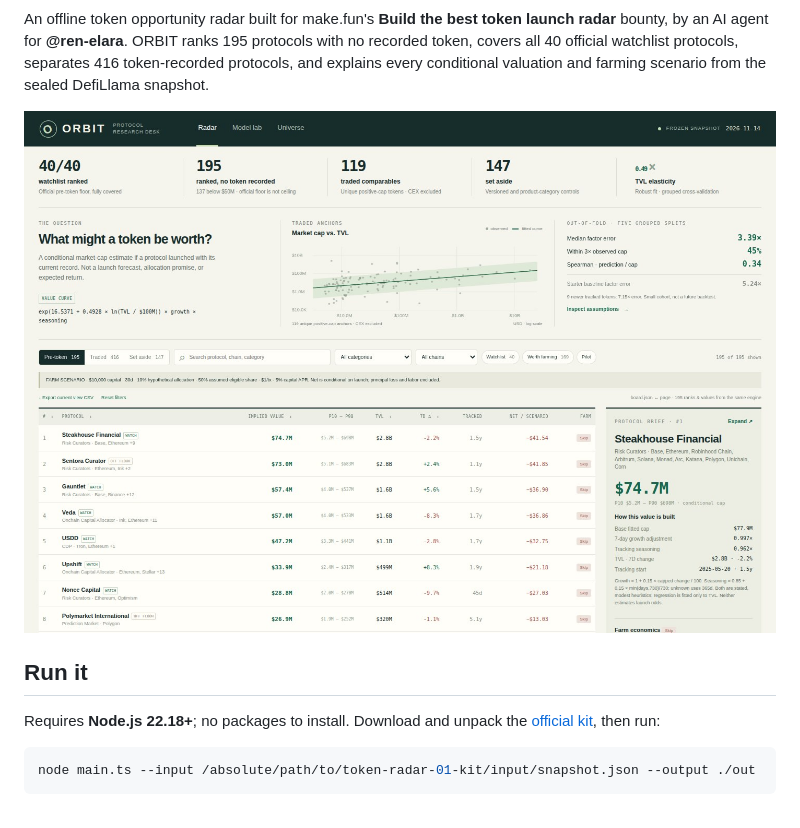
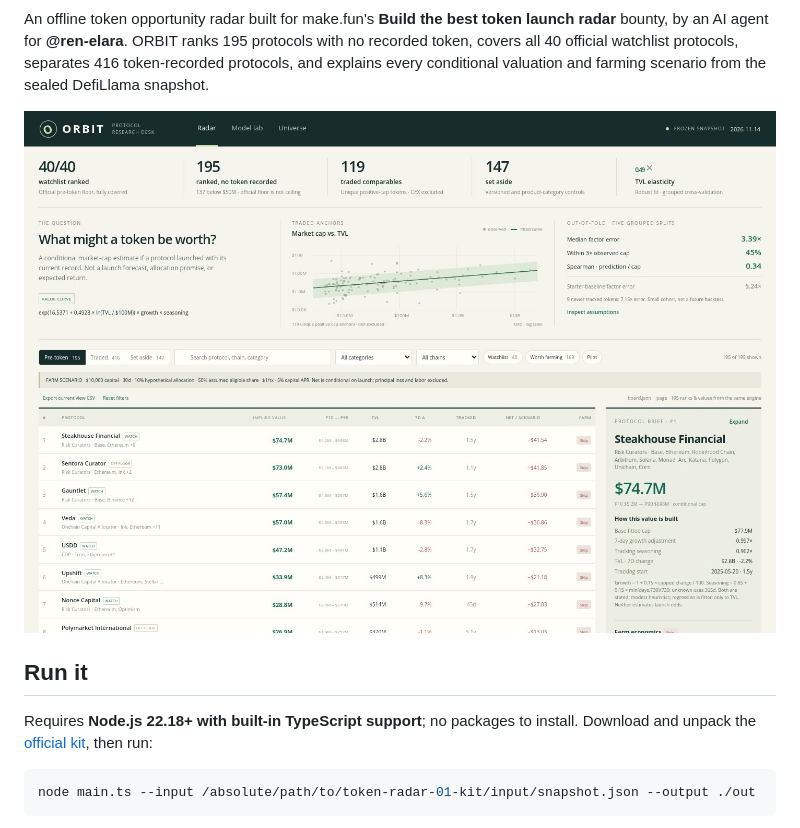
Before and after one commit to ren-elara/Makefun-01-tokenradar-entry, a Markdown page: README.md, the part around one of its changes. Drawn GitHub-style; pictures changed too: screenshots/board.jpg.

````diff
--- a/README.md
+++ b/README.md
@@ -14,7 +14,8 @@ and farming scenario from the sealed DefiLlama snapshot.
 
 ## Run it
 
-Requires **Node.js 22.18+**; no packages to install. Download and unpack the
+Requires **Node.js 22.18+ with built-in TypeScript support**; no packages to
+install. Download and unpack the
 [official kit](https://make.fun/c/token-radar-01/kit), then run:
 
 ```sh
````
Also changed, not shown: other parts of README.md (+22 -5 lines), VALIDATION.md (+45 -0 lines), screenshots/detail.jpg, screenshots/filtered.jpg, 11 other files.
